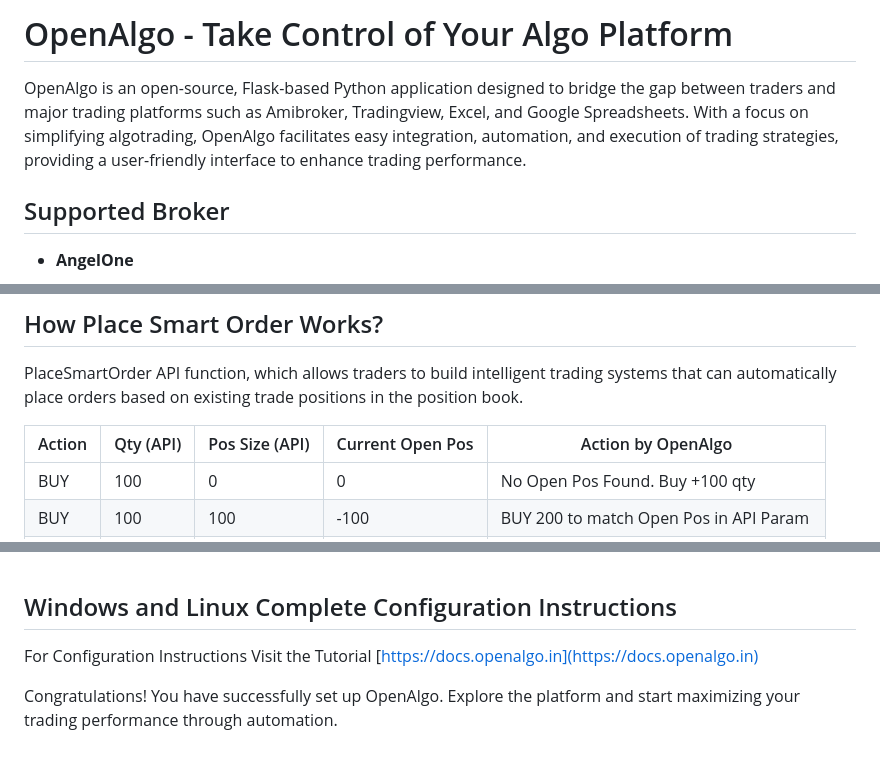
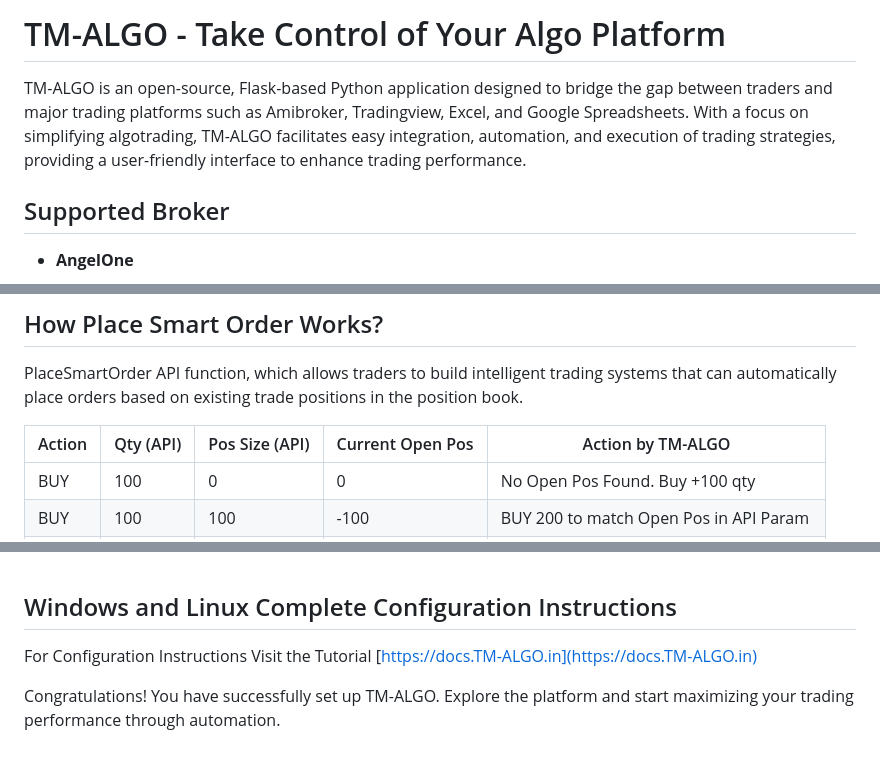
Before and after one commit to RahulEdward/tmreact, a Markdown page: README.md, 3 parts joined by grey strips. Rendered like a GitHub page.

```diff
--- a/README.md
+++ b/README.md
@@ -1,6 +1,6 @@
-# OpenAlgo - Take Control of Your Algo Platform
+# TM-ALGO - Take Control of Your Algo Platform
 
-OpenAlgo is an open-source, Flask-based Python application designed to bridge the gap between traders and major trading platforms such as Amibroker, Tradingview, Excel, and Google Spreadsheets. With a focus on simplifying algotrading, OpenAlgo facilitates easy integration, automation, and execution of trading strategies, providing a user-friendly interface to enhance trading performance.
+TM-ALGO is an open-source, Flask-based Python application designed to bridge the gap between traders and major trading platforms such as Amibroker, Tradingview, Excel, and Google Spreadsheets. With a focus on simplifying algotrading, TM-ALGO facilitates easy integration, automation, and execution of trading strategies, providing a user-friendly interface to enhance trading performance.
 
 ## Supported Broker
 
@@ -204,7 +204,7 @@ Sample Place Order with the /api/v1/placesmartorder which can be used with any t
 ## How Place Smart Order Works?
 PlaceSmartOrder API function, which allows traders to build intelligent trading systems that can automatically place orders based on existing trade positions in the position book.
 
-| Action | Qty (API) | Pos Size (API) | Current Open Pos | Action by OpenAlgo                     |
+| Action | Qty (API) | Pos Size (API) | Current Open Pos | Action by TM-ALGO                     |
 |--------|-----------|----------------|------------------|----------------------------------------|
 | BUY    | 100       | 0              | 0                | No Open Pos Found. Buy +100 qty        |
 | BUY    | 100       | 100            | -100             | BUY 200 to match Open Pos in API Param |
@@ -254,7 +254,7 @@ PlaceSmartOrder API function, which allows traders to build intelligent trading
 ## Windows and Linux Complete Configuration Instructions
 
 For Configuration Instructions Visit the Tutorial
-[https://docs.openalgo.in](https://docs.openalgo.in)
+[https://docs.TM-ALGO.in](https://docs.TM-ALGO.in)
 
 
-Congratulations! You have successfully set up OpenAlgo. Explore the platform and start maximizing your trading performance through automation.
+Congratulations! You have successfully set up TM-ALGO. Explore the platform and start maximizing your trading performance through automation.
```
Also changed, not shown: other parts of README.md (+13 -13 lines).
